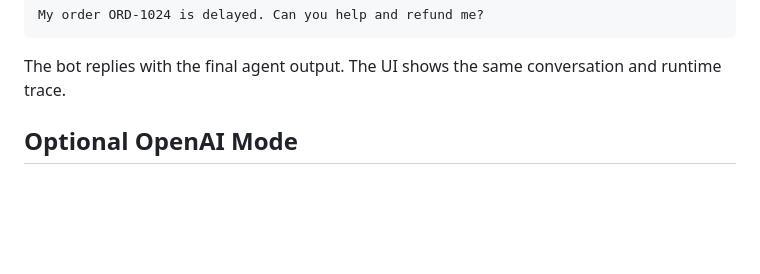
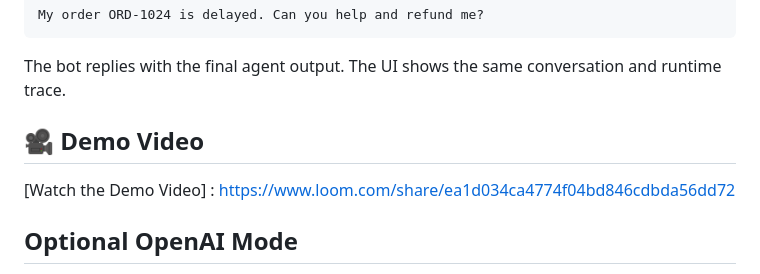
Before and after one commit to Nakul23921/yuno-ai-agent-orchestrator2, a Markdown page: README.md, the part around the change. Rendered like a GitHub page; blank space fills up the shorter version.

Commit message:
Add updated demo video with Telegram integration
Add updated demo video with Telegram integration

```diff
--- a/README.md
+++ b/README.md
@@ -122,6 +122,11 @@ My order ORD-1024 is delayed. Can you help and refund me?
 
 The bot replies with the final agent output. The UI shows the same conversation and runtime trace.
 
+
+## 🎥 Demo Video
+
+[Watch the Demo Video] : https://www.loom.com/share/ea1d034ca4774f04bd846cdbda56dd72
+
 ## Optional OpenAI Mode
 
 The default `local` reasoner is deterministic for reliable demos. To use OpenAI for response generation:
```
